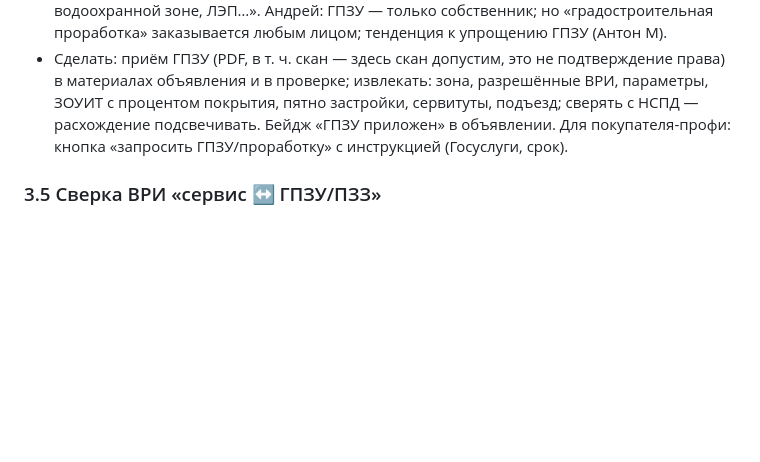
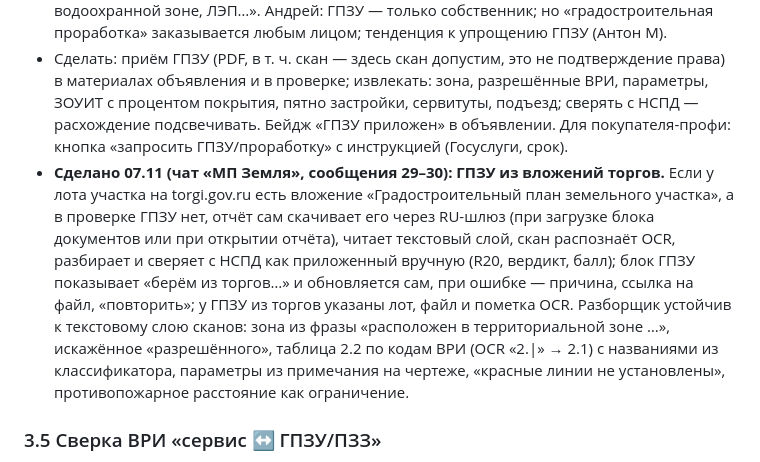
Before and after one commit to batyaro777/land-mp, a Markdown page: docs/tz-v3.md, the part around the change. GitHub-like rendering; blank space fills up the shorter version.

Commit message:
ТЗ v3 § 3.4: ГПЗУ из вложений торгов — сделано 07.11
Co-Authored-By: Claude Opus 5.5 <noreply@anthropic.com>
Claude-Session: https://claude.ai/code/session_01CWF5jU74CxrF7CXJyH6Dik

```diff
--- a/docs/tz-v3.md
+++ b/docs/tz-v3.md
@@ -381,6 +381,15 @@ PDF/DOCX внутри, у цитаты метка «файл …, стр. N»),
   объявления и в проверке; извлекать: зона, разрешённые ВРИ, параметры, ЗОУИТ с процентом покрытия, пятно
   застройки, сервитуты, подъезд; сверять с НСПД — расхождение подсвечивать. Бейдж «ГПЗУ приложен» в
   объявлении. Для покупателя-профи: кнопка «запросить ГПЗУ/проработку» с инструкцией (Госуслуги, срок).
+- **Сделано 07.11 (чат «МП Земля», сообщения 29–30): ГПЗУ из вложений торгов.** Если у лота участка на
+  torgi.gov.ru есть вложение «Градостроительный план земельного участка», а в проверке ГПЗУ нет, отчёт сам
+  скачивает его через RU-шлюз (при загрузке блока документов или при открытии отчёта), читает текстовый
+  слой, скан распознаёт OCR, разбирает и сверяет с НСПД как приложенный вручную (R20, вердикт, балл); блок
+  ГПЗУ показывает «берём из торгов…» и обновляется сам, при ошибке — причина, ссылка на файл, «повторить»;
+  у ГПЗУ из торгов указаны лот, файл и пометка OCR. Разборщик устойчив к текстовому слою сканов: зона из
+  фразы «расположен в территориальной зоне …», искажённое «разрешённого», таблица 2.2 по кодам ВРИ
+  (OCR «2.|» → 2.1) с названиями из классификатора, параметры из примечания на чертеже, «красные линии не
+  установлены», противопожарное расстояние как ограничение.
 
 ### 3.5 Сверка ВРИ «сервис ↔ ГПЗУ/ПЗЗ»
 - Главное для Влада: «чтобы ВРИ, которое выдаёт сервис, совпадало с действующим ВРИ в ГПЗУ; данные Росреестра
```
